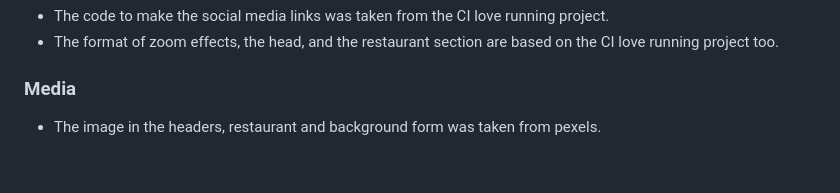
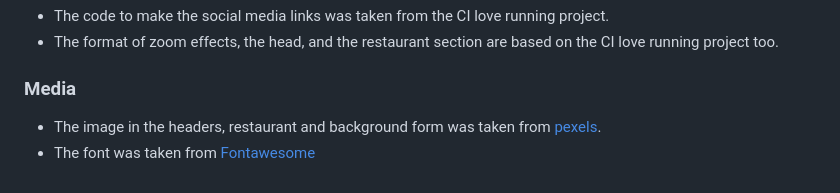
Before and after one commit to iweinacker/latinb, a Markdown page: README.md, the part around the change. Drawn GitHub-style.

```diff
--- a/README.md
+++ b/README.md
@@ -64,4 +64,5 @@ The live link can be found here (link)
 - The format of zoom effects, the head, and the restaurant section are based on the CI love running project too.
 
 ### Media
-- The image in the headers, restaurant and background form was taken from pexels.
+- The image in the headers, restaurant and background form was taken from [pexels](https://www.pexels.com/).
+- The font was taken from [Fontawesome](https://fontawesome.com/)
```
